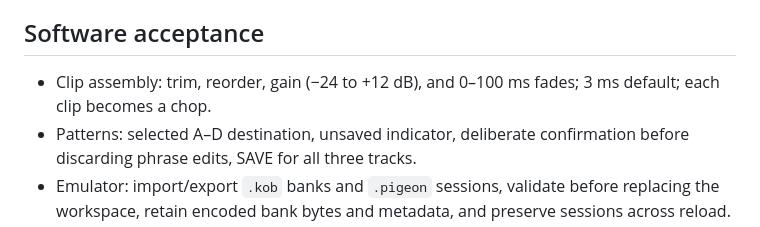
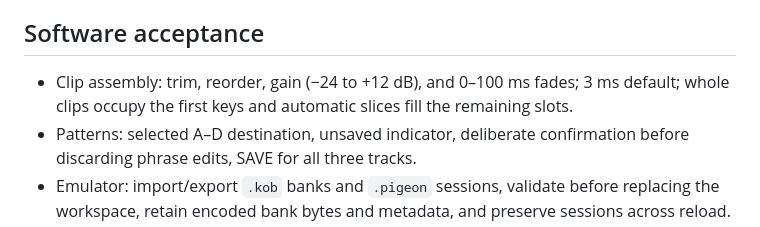
Before and after one commit to TheShrimpBlimp/pigeon, a Markdown page: docs/PIGEON_V03_RELEASE.md, the part around the change. Rendered like a GitHub page.

Commit message:
Finalize v0.3 capacity and merged-chop documentation

```diff
--- a/docs/PIGEON_V03_RELEASE.md
+++ b/docs/PIGEON_V03_RELEASE.md
@@ -4,7 +4,7 @@ The main release is v0.3, without the experimental screen reader. This package w
 
 ## Software acceptance
 
-- Clip assembly: trim, reorder, gain (−24 to +12 dB), and 0–100 ms fades; 3 ms default; each clip becomes a chop.
+- Clip assembly: trim, reorder, gain (−24 to +12 dB), and 0–100 ms fades; 3 ms default; whole clips occupy the first keys and automatic slices fill the remaining slots.
 - Patterns: selected A–D destination, unsaved indicator, deliberate confirmation before discarding phrase edits, SAVE for all three tracks.
 - Emulator: import/export `.kob` banks and `.pigeon` sessions, validate before replacing the workspace, retain encoded bank bytes and metadata, and preserve sessions across reload.
 - Loader: prepare banks/sessions locally, recovery backup before full restore, and verification after device transfer.
```
Also changed, not shown: README.md (+2 -2 lines), docs/PIGEON_CONTROLS.md (+1 -2 lines).
